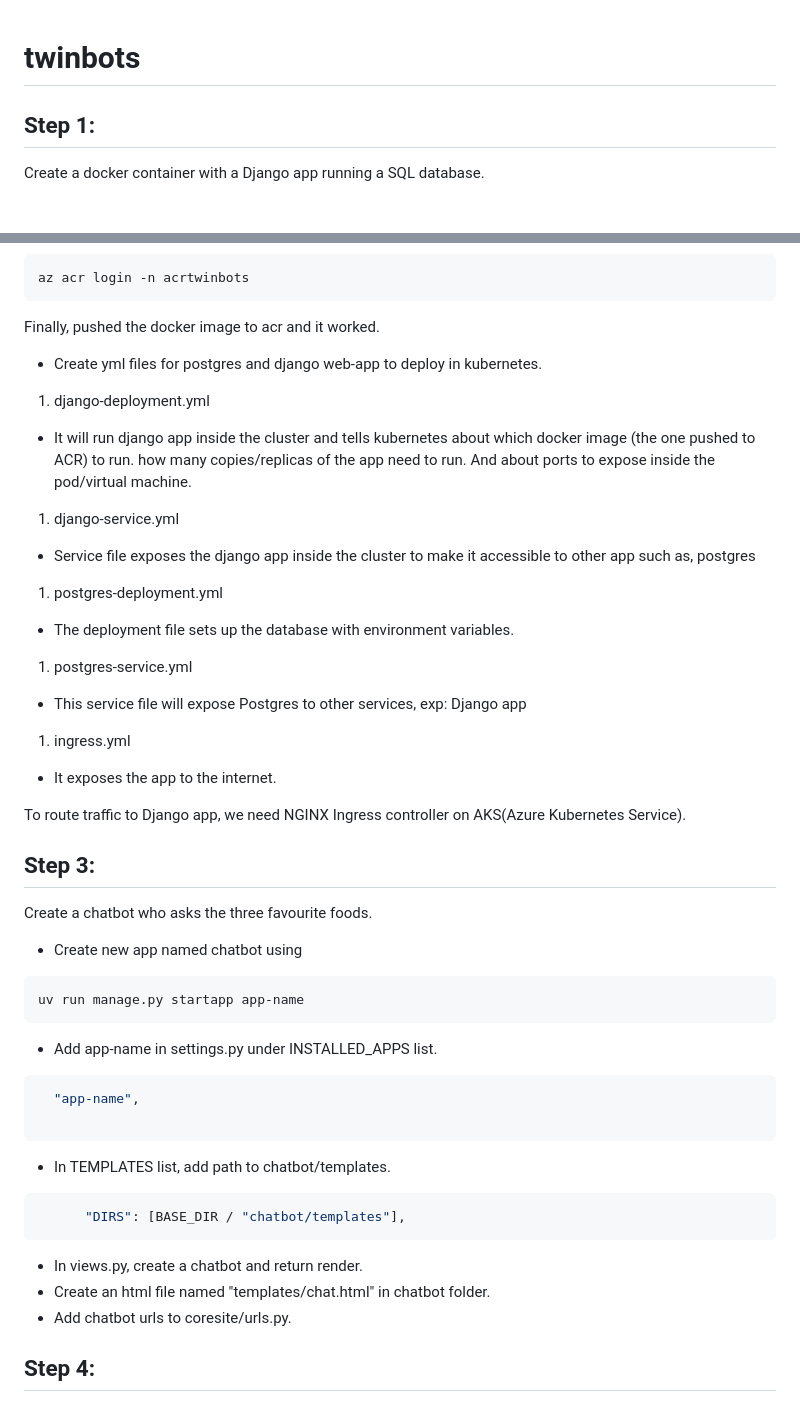
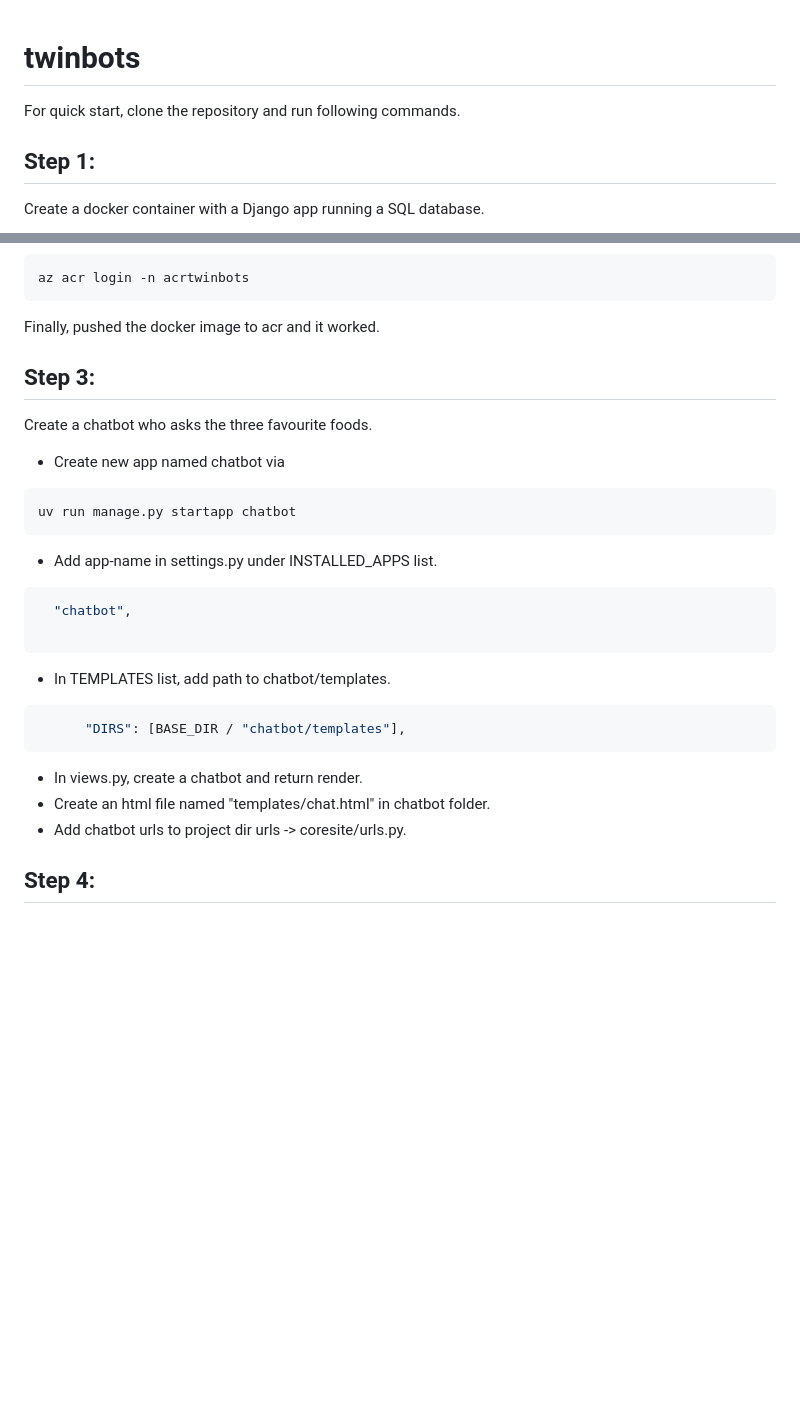
Before and after one commit to sparmar24/twinbots, a Markdown page: README.md, 2 parts joined by grey strips. Drawn GitHub-style; blank space fills up the shorter version.

Commit message:
docs(readme): update setup and deployment instructions

````diff
--- a/README.md
+++ b/README.md
@@ -1,4 +1,7 @@
 # twinbots
+
+
+For quick start, clone the repository and run following commands.
 
 
 Step 1:
@@ -93,37 +96,18 @@ Deploy preferably on Azure.
   ```
   Finally, pushed the docker image to acr and it worked.
 
-  - Create yml files for postgres and django web-app to deploy in kubernetes.
-
-1) django-deployment.yml
-  - It will run django app inside the cluster and tells kubernetes about which docker image (the one pushed to ACR) to run.
-  how many copies/replicas of the app need to run. And about ports to expose inside the pod/virtual machine.
-
-1) django-service.yml
-  - Service file exposes the django app inside the cluster to make it accessible to other app such as, postgres
-
-1) postgres-deployment.yml
-  - The deployment file sets up the database with environment variables.
-
-1) postgres-service.yml
-  - This service file will expose Postgres to other services, exp: Django app
-
-1) ingress.yml
-  - It exposes the app to the internet.
-
-To route traffic to Django app, we need NGINX Ingress controller on AKS(Azure Kubernetes Service).
 
 Step 3:
 -------
 Create a chatbot who asks the three favourite foods.
 
-  - Create new app named chatbot using
+  - Create new app named chatbot via
   ```shell
-  uv run manage.py startapp app-name
+  uv run manage.py startapp chatbot
 ```
   - Add app-name in settings.py under INSTALLED_APPS list.
   ```shell
-    "app-name",
+    "chatbot",
 
 ```
   - In TEMPLATES list, add path to chatbot/templates.
@@ -132,7 +116,7 @@ Create a chatbot who asks the three favourite foods.
 ```
   - In views.py, create a chatbot and return render.
   - Create an html file named "templates/chat.html" in chatbot folder.
-  - Add chatbot urls to coresite/urls.py.
+  - Add chatbot urls to project dir urls -> coresite/urls.py.
 
 
  Step 4:
````
Also changed, not shown: other parts of README.md (+72 -3 lines).
